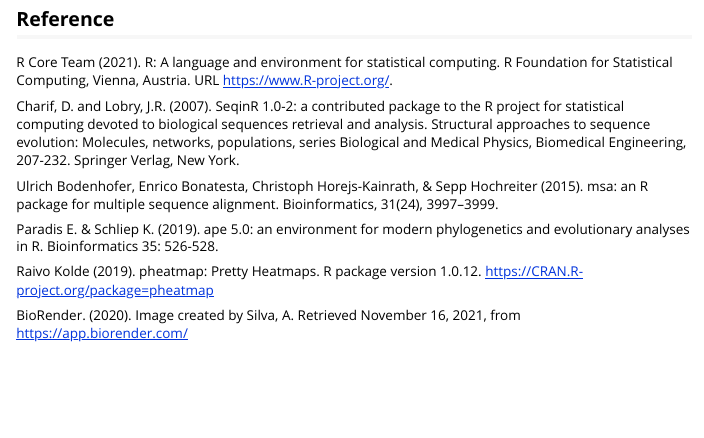
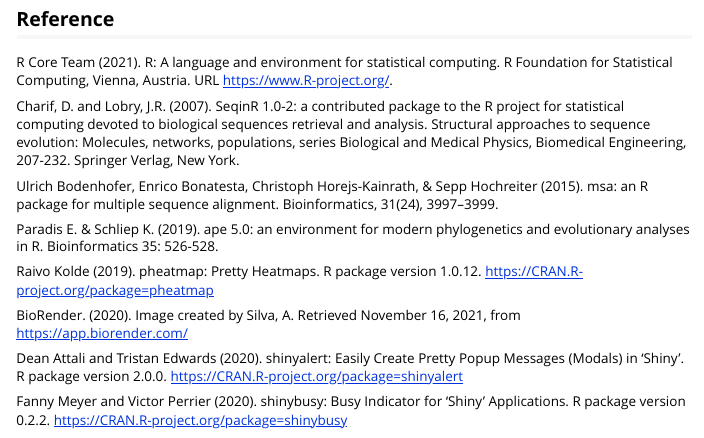
Before and after one commit to quick2063706271/Cov2Comparator, an R Markdown document (vignettes/Cov2Comparator.Rmd): the page in a window 1100 px wide, from 7550 px down. Rendered offline with R 4.5, knitr and Pandoc, with nearby package versions; long lines of code are wrapped.

Commit message:
Update Cov2Comparator.Rmd

```diff
--- a/vignettes/Cov2Comparator.Rmd
+++ b/vignettes/Cov2Comparator.Rmd
@@ -297,3 +297,6 @@
 
 BioRender. (2020). Image created by Silva, A. Retrieved November 16, 2021,
 from https://app.biorender.com/
+
+Dean Attali and Tristan Edwards (2020). shinyalert: Easily Create Pretty
+Popup Messages (Modals) in ‘Shiny’. R package version 2.0.0.
@@ -299,0 +305,2 @@
+Fanny Meyer and Victor Perrier (2020). shinybusy: Busy Indicator for
+‘Shiny’ Applications. R package version 0.2.2.
```
Also changed, not shown: vignettes/Cov2Comparator.Rmd (11 more changed lines).
